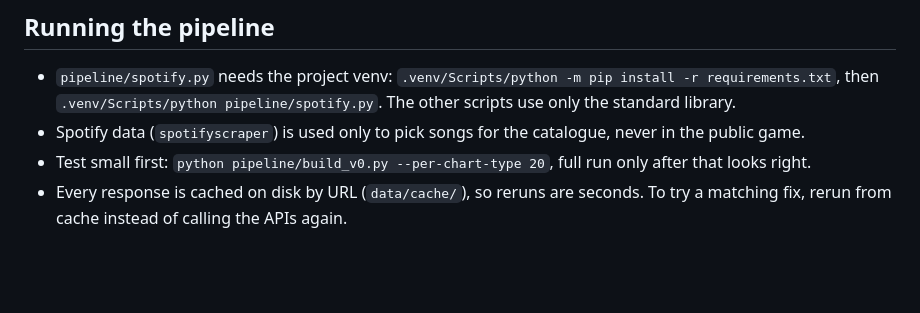
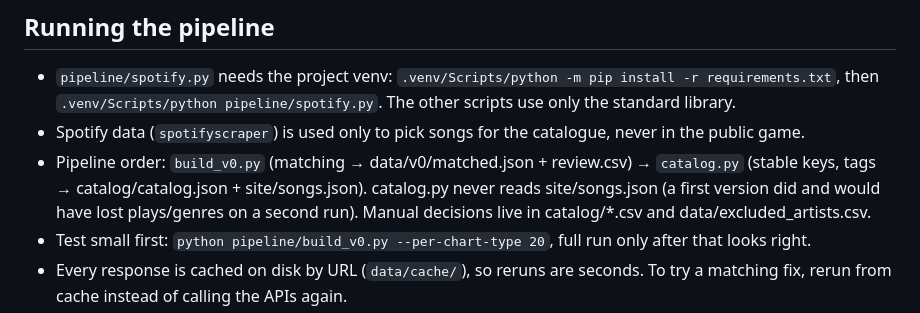
Before and after one commit to Donimikk/cz-sk-music-guess, a Markdown page: CLAUDE.md, the part around the change. Drawn GitHub-style; blank space fills up the shorter version.

Commit message:
Rules: pipeline order build -> catalog

```diff
--- a/CLAUDE.md
+++ b/CLAUDE.md
@@ -7,6 +7,9 @@ only then are conclusions moved to the hub. Full history: `WORKLOG.md` (gitignor
 - `pipeline/spotify.py` needs the project venv: `.venv/Scripts/python -m pip install -r requirements.txt`,
   then `.venv/Scripts/python pipeline/spotify.py`. The other scripts use only the standard library.
 - Spotify data (`spotifyscraper`) is used only to pick songs for the catalogue, never in the public game.
+- Pipeline order: `build_v0.py` (matching → data/v0/matched.json + review.csv) → `catalog.py` (stable keys, tags →
+  catalog/catalog.json + site/songs.json). catalog.py never reads site/songs.json (a first version did and would
+  have lost plays/genres on a second run). Manual decisions live in catalog/*.csv and data/excluded_artists.csv.
 - Test small first: `python pipeline/build_v0.py --per-chart-type 20`, full run only after that looks right.
 - Every response is cached on disk by URL (`data/cache/`), so reruns are seconds. To try a matching
   fix, rerun from cache instead of calling the APIs again.
```
